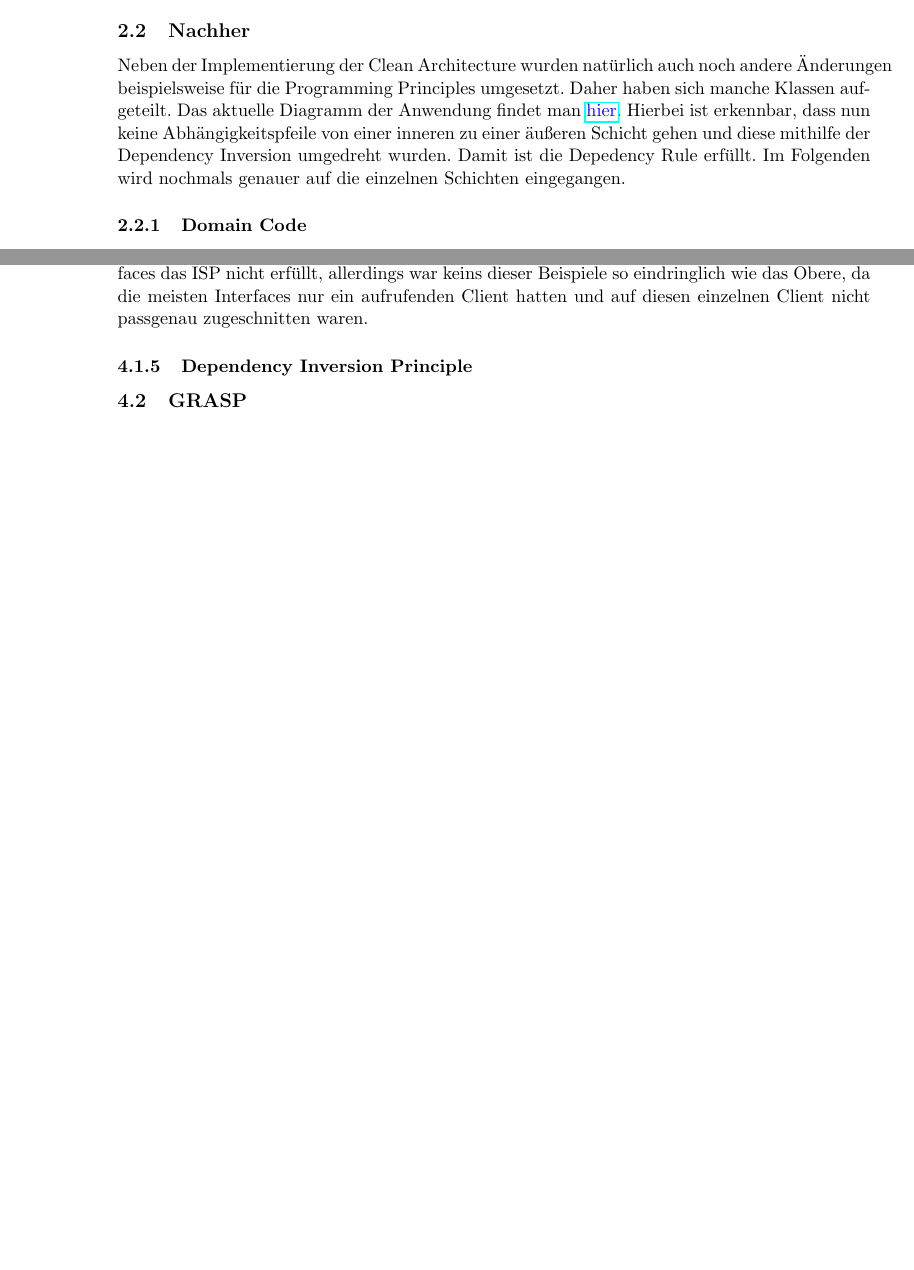
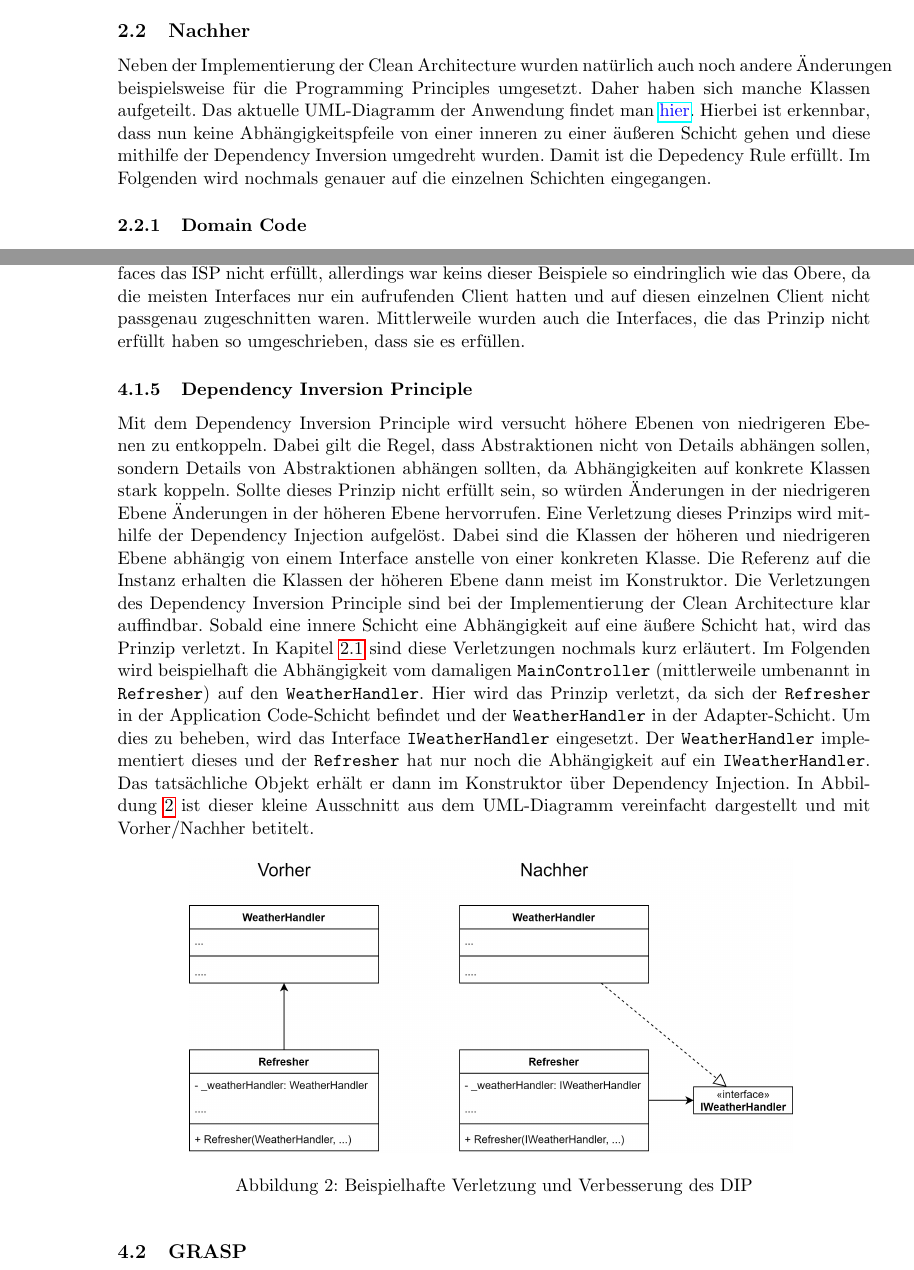
Before and after one commit to gierle/WeatherWallpaperDocumentation, a LaTeX document (Dokumentation WeatherWallpaper.tex, which reads clean_architecture.tex, programming_principles.tex): two parts of pages 6 and 12 of 17, joined at a grey line, cut so that both start at the same text, the shorter picture padded with empty space. Compiled offline with pdfLaTeX.

Commit message:
Added DIP

```diff
--- a/clean_architecture.tex
+++ b/clean_architecture.tex
@@ -30,6 +30,6 @@ Die Applikation wird in einer vier Schichtenarchitektur umgesetzt. Dabei wird au
 Ein UML-Diagramm mit der Situation vor dem Implementieren der Clean Architecture ist auf unserem Git-Repository \href{https://github.com/Bronzila/WeatherWallpaper/blob/master/CleanArchitecturePics/Architektur_Vorher.jpg}{\color{blue}hier} zu finden. Abhängigkeiten von innen nach außen, die die Dependecy Rule brechen, sind dick und rot hinterlegt. Auf die Abhängigkeitspfeile in die innerste Schicht wurde für die Leserlichkeit verzichtet.
 \subsection{Nachher}
-Neben der Implementierung der Clean Architecture wurden natürlich auch noch andere Änderungen beispielsweise für die Programming Principles umgesetzt. Daher haben sich manche Klassen aufgeteilt. Das aktuelle Diagramm der Anwendung findet man \href{https://github.com/Bronzila/WeatherWallpaper/blob/master/CleanArchitecturePics/Architektur_Vorher.jpg}{\color{blue}hier}. Hierbei ist erkennbar, dass nun keine Abhängigkeitspfeile von einer inneren zu einer äußeren Schicht gehen und diese mithilfe der Dependency Inversion umgedreht wurden. Damit ist die Depedency Rule erfüllt. Im Folgenden wird nochmals genauer auf die einzelnen Schichten eingegangen.
+Neben der Implementierung der Clean Architecture wurden natürlich auch noch andere Änderungen beispielsweise für die Programming Principles umgesetzt. Daher haben sich manche Klassen aufgeteilt. Das aktuelle UML-Diagramm der Anwendung findet man \href{https://github.com/Bronzila/WeatherWallpaper/blob/master/CleanArchitecturePics/Architektur_Vorher.jpg}{\color{blue}hier}. Hierbei ist erkennbar, dass nun keine Abhängigkeitspfeile von einer inneren zu einer äußeren Schicht gehen und diese mithilfe der Dependency Inversion umgedreht wurden. Damit ist die Depedency Rule erfüllt. Im Folgenden wird nochmals genauer auf die einzelnen Schichten eingegangen.
 \subsubsection{Domain Code}
 In dieser Schicht reihen sich die Entitäten der Anwendung ein. Dazu gehört die \texttt{Config}, in der das Zeitintervall und der Standort gespeichert ist, sowie die \texttt{Weather}- und \texttt{ImageResponse}, welche die für die Anwendung nötigen Daten der APIs wiedergeben. In der Klasse \texttt{CountryArrays} sind Länder und ihre Abkürzungen hinterlegt. Die \texttt{WeatherInterpretation} wird für die Interpretierung des Wetters verwendet und die \texttt{BadConfigException} ist ein eigener Exception-Typ, der angibt, dass die Konfiguation fehlerhaft ist. Im UML-Diagramm wird erneut auf die Abhängigkeitspfeile in die innerste Schicht verzichtet, damit es lesbarer bleibt.
 \subsubsection{Application Code}
--- a/programming_principles.tex
+++ b/programming_principles.tex
@@ -44,9 +44,16 @@ Das Liskov Substitution Principle ist in unserer Anwendung erfüllt, da abgesehe
 \subsubsection{Interface Segregation Principle}
 Das Interface Segregation Principle sagt aus, dass Interfaces passgenau für die aufrufenden Clients sein muss. Das Interface darf also keine Details beinhalten, die der Client gar nicht benötigt.
 Die Interfaces unserer Anwendung folgen diesem Prinzip. Anhand des Interfaces \texttt{IFileAccessor} kann man die Entwicklung hin zum Erfüllen des Prinzips gut nachvollziehen, da das Interface \texttt{IFileAccessor} von zwei Klienten verwendet wird. Dabei benötigt einerseits der \texttt{ConfigHandler} den Zugriff auf Dateien (Lesen und Schreiben) und andererseits der \texttt{DownloadHelper} um das Hintergrundbild zu speichern. Das Interface \texttt{IFileAccessor} umfasst daher sowohl das Lesen/Schreiben von Dateien als auch das Schreiben von Bildern. Dieses Interface wurde dementsprechend, um das Interface Segregation Principle zu erfüllen, in zwei Interfaces aufgeteilt. Einerseits das Interface \texttt{IImageWriter} und andererseits das (bereits bestehende) Interface \texttt{IFileAccessor}. Wie der Name schon sagt, kümmert sich das Interface \texttt{IImageWriter} um das Schreiben von Bildern und das Interface \texttt{IFileAccessor} mit dem Lesen und Schreiben von Dateien. In \href{https://github.com/Bronzila/WeatherWallpaper/commit/8db38466c2185e16ef90f71af485e00b57b09032}{\color{blue}diesem Commit} ist das Segmentieren dieser beiden Interfaces zu erkennen.
-Generell haben einige Interfaces das ISP nicht erfüllt, allerdings war keins dieser Beispiele so eindringlich wie das Obere, da die meisten Interfaces nur ein aufrufenden Client hatten und auf diesen einzelnen Client nicht passgenau zugeschnitten waren.
+Generell haben einige Interfaces das ISP nicht erfüllt, allerdings war keins dieser Beispiele so eindringlich wie das Obere, da die meisten Interfaces nur ein aufrufenden Client hatten und auf diesen einzelnen Client nicht passgenau zugeschnitten waren. Mittlerweile wurden auch die Interfaces, die das Prinzip nicht erfüllt haben so umgeschrieben, dass sie es erfüllen.
 \subsubsection{Dependency Inversion Principle}
+Mit dem Dependency Inversion Principle wird versucht höhere Ebenen von niedrigeren Ebenen zu entkoppeln. Dabei gilt die Regel, dass Abstraktionen nicht von Details abhängen sollen, sondern Details von Abstraktionen abhängen sollten, da Abhängigkeiten auf konkrete Klassen stark koppeln. Sollte dieses Prinzip nicht erfüllt sein, so würden Änderungen in der niedrigeren Ebene Änderungen in der höheren Ebene hervorrufen. Eine Verletzung dieses Prinzips wird mithilfe der Dependency Injection aufgelöst. Dabei sind die Klassen der höheren und niedrigeren Ebene abhängig von einem Interface anstelle von  einer konkreten Klasse. Die Referenz auf die Instanz erhalten die Klassen der höheren Ebene dann meist im Konstruktor.
+Die Verletzungen des Dependency Inversion Principle sind bei der Implementierung der Clean Architecture klar auffindbar. Sobald eine innere Schicht eine Abhängigkeit auf eine äußere Schicht hat, wird das Prinzip verletzt. In Kapitel \ref{CleanArchitectureVorher} sind diese Verletzungen nochmals kurz erläutert. Im Folgenden wird beispielhaft die Abhängigkeit vom damaligen \texttt{MainController} (mittlerweile umbenannt in \texttt{Refresher}) auf den \texttt{WeatherHandler}. Hier wird das Prinzip verletzt, da sich der \texttt{Refresher} in der Application Code-Schicht befindet und der \texttt{WeatherHandler} in der Adapter-Schicht. Um dies zu beheben, wird das Interface \texttt{IWeatherHandler} eingesetzt. Der \texttt{WeatherHandler} implementiert dieses und der \texttt{Refresher} hat nur noch die Abhängigkeit auf ein \texttt{IWeatherHandler}. Das tatsächliche Objekt erhält er dann im Konstruktor über Dependency Injection. In Abbildung \ref{DIP} ist dieser kleine Ausschnitt aus dem UML-Diagramm vereinfacht dargestellt und mit Vorher/Nachher betitelt.
 
+\begin{figure}[ht]
+\centering
+\includegraphics[width=0.8\textwidth]{Bilder/DIP}
+\caption[Beispielhafte Verletzung und Verbesserung des DIP]{\label{DIP}Beispielhafte Verletzung und Verbesserung des DIP}
+\end{figure}
 \subsection{GRASP}
 
 \subsection{DRY}
```
Also changed, not shown: Bilder/DIP.jpg (added), clean_architecture.tex (2 more changed lines), programming_principles.tex (2 more changed lines), 1 other file.
